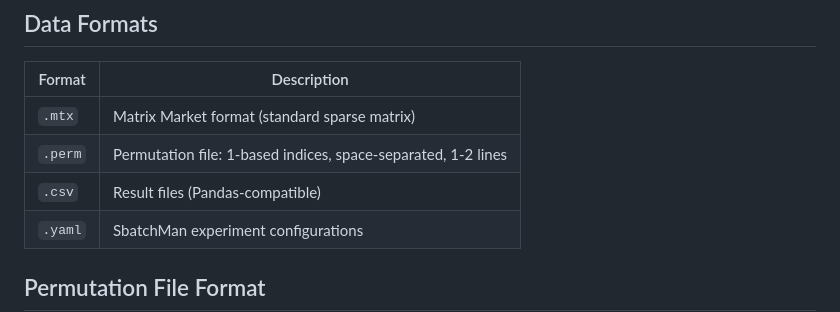
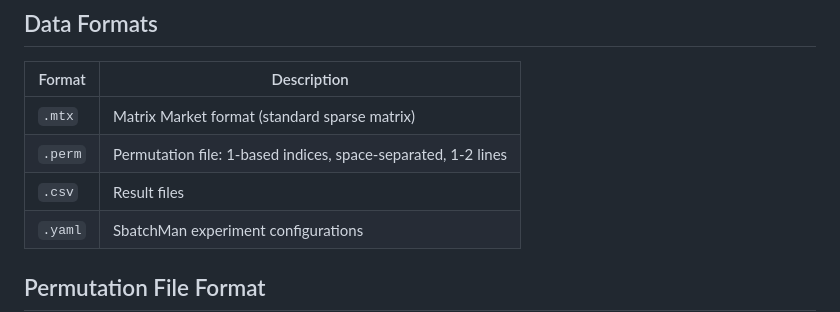
Before and after one commit to paolosyloslabini/Reordering-for-blocks, a Markdown page: README.md, the part around the change. Rendered like a GitHub page.

Commit message:
Update README to improve .csv file description
Clarified description of .csv result files in README.

```diff
--- a/README.md
+++ b/README.md
@@ -109,7 +109,7 @@ Three modes for applying permutations:
 |--------|-------------|
 | `.mtx` | Matrix Market format (standard sparse matrix) |
 | `.perm` | Permutation file: 1-based indices, space-separated, 1-2 lines |
-| `.csv` | Result files (Pandas-compatible) |
+| `.csv` | Result files |
 | `.yaml` | SbatchMan experiment configurations |
 
 ## Permutation File Format
```
